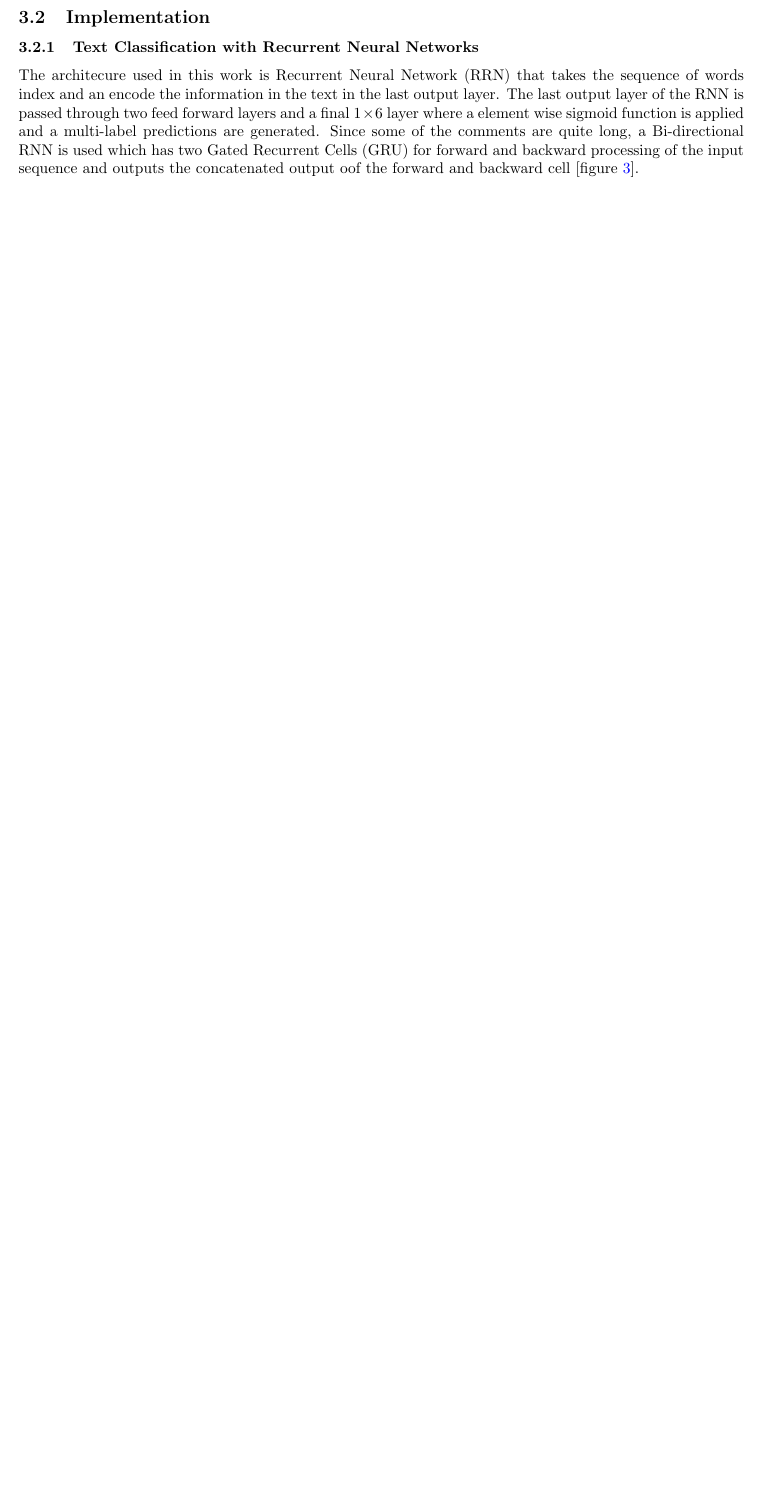
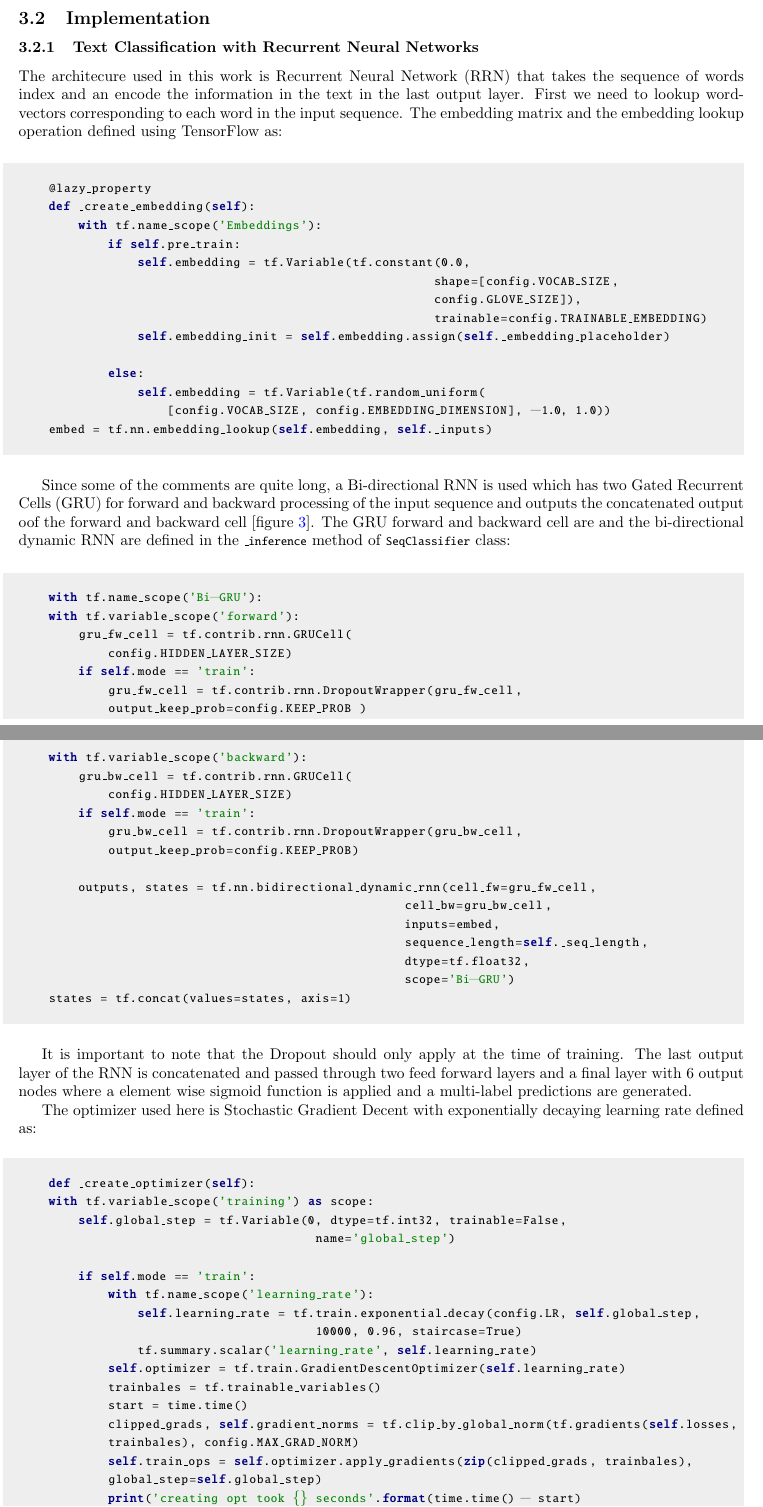
Before and after one commit to smottahedi/toxic_comment, a LaTeX document (report/report.tex): part of page 5 of 8 before the commit and two parts of pages 5 and 6 of 11 after it, the two joined at a grey line, cut so that both start at the same text, the shorter picture padded with empty space. Compiled offline with pdfLaTeX.

Commit message:
doc: update report

```diff
--- a/report/report.tex
+++ b/report/report.tex
@@ -88,7 +88,7 @@ showstringspaces=false            %
 
 
 %%%%%%%%%%%%%%%%%%%%%%%%%%%%%%%%%%%%%%%%%%%%%%%%%%%%%%%%%%%%%%%%%%%%%%%%%%%%%%%%%%%%%%%%%%%%%%%%%%%%
-\title{Machine Learning Nanodegree \\ Capstone Proposal}
+\title{Machine Learning Nanodegree \\ Toxic Comment Text Classification Challenge}
 \author{Sam Mottahedi}
 \date{01/08/2018}
 \begin{document}
@@ -256,6 +257,23 @@ showstringspaces=false            %
 
     \subsubsection{Text Classification with Recurrent Neural Networks}
 
-    The architecure used in this work is Recurrent Neural Network (RRN) that takes the sequence of words index and an encode the information in the text in the last output layer. The last output layer of the RNN is passed through two feed forward layers and a final $1 \times 6$ layer where a element wise sigmoid function is applied and a multi-label predictions are generated. Since some of the comments are quite long, a Bi-directional RNN is used which has two Gated Recurrent Cells (GRU) for forward and backward processing of the input sequence and outputs the concatenated output oof the forward and backward cell [figure \ref{figure:bi-rnn}].
+    The architecure used in this work is Recurrent Neural Network (RRN) that takes the sequence of words index and an encode the information in the text in the last output layer. First we need to lookup word-vectors corresponding to each word in the input sequence. The embedding matrix and the embedding lookup operation defined using TensorFlow as:
 
-    \begin{figure}
+    \begin{python}
+    @lazy_property
+    def _create_embedding(self):
+        with tf.name_scope('Embeddings'):
+            if self.pre_train:
+                self.embedding = tf.Variable(tf.constant(0.0,
+                                                        shape=[config.VOCAB_SIZE,
+                                                        config.GLOVE_SIZE]),
+                                                        trainable=config.TRAINABLE_EMBEDDING)
+                self.embedding_init = self.embedding.assign(self._embedding_placeholder)
+
+            else:
+                self.embedding = tf.Variable(tf.random_uniform(
+                    [config.VOCAB_SIZE, config.EMBEDDING_DIMENSION], -1.0, 1.0))
+    embed = tf.nn.embedding_lookup(self.embedding, self._inputs)
+    \end{python}
+
+    Since some of the comments are quite long, a Bi-directional RNN is used which has two Gated Recurrent Cells (GRU) for forward and backward processing of the input sequence and outputs the concatenated output oof the forward and backward cell [figure \ref{figure:bi-rnn}].     The GRU forward and backward cell are and the bi-directional dynamic RNN are defined in the \pythoninline{_inference} method of \pythoninline{SeqClassifier} class:
@@ -268,3 +290,54 @@ showstringspaces=false            %
+    \begin{python}
+    with tf.name_scope('Bi-GRU'):
+    with tf.variable_scope('forward'):
+        gru_fw_cell = tf.contrib.rnn.GRUCell(
+            config.HIDDEN_LAYER_SIZE)
+        if self.mode == 'train':
+            gru_fw_cell = tf.contrib.rnn.DropoutWrapper(gru_fw_cell,
+            output_keep_prob=config.KEEP_PROB )
+
+    with tf.variable_scope('backward'):
+        gru_bw_cell = tf.contrib.rnn.GRUCell(
+            config.HIDDEN_LAYER_SIZE)
+        if self.mode == 'train':
+            gru_bw_cell = tf.contrib.rnn.DropoutWrapper(gru_bw_cell,
+            output_keep_prob=config.KEEP_PROB)
+
+        outputs, states = tf.nn.bidirectional_dynamic_rnn(cell_fw=gru_fw_cell,
+                                                    cell_bw=gru_bw_cell,
+                                                    inputs=embed,
+                                                    sequence_length=self._seq_length,
+                                                    dtype=tf.float32,
+                                                    scope='Bi-GRU')
+    states = tf.concat(values=states, axis=1)
+    \end{python}
+
+    It is important to note that the Dropout should only apply at the time of training. The last output layer of the RNN is concatenated and passed through two feed forward layers and a final layer with $6$ output nodes where a element wise sigmoid function is applied and a multi-label predictions are generated.
+
+    The optimizer used here is Stochastic Gradient Decent with exponentially decaying learning rate defined as:
+
+    \begin{python}
+    def _create_optimizer(self):
+    with tf.variable_scope('training') as scope:
+        self.global_step = tf.Variable(0, dtype=tf.int32, trainable=False,
+                                        name='global_step')
+
+        if self.mode == 'train':
+            with tf.name_scope('learning_rate'):
+                self.learning_rate = tf.train.exponential_decay(config.LR, self.global_step,
+                                        10000, 0.96, staircase=True)
+                tf.summary.scalar('learning_rate', self.learning_rate)
+            self.optimizer = tf.train.GradientDescentOptimizer(self.learning_rate)
+            trainbales = tf.trainable_variables()
+            start = time.time()
+            clipped_grads, self.gradient_norms = tf.clip_by_global_norm(tf.gradients(self.losses,
+            trainbales), config.MAX_GRAD_NORM)
+            self.train_ops = self.optimizer.apply_gradients(zip(clipped_grads, trainbales),
+            global_step=self.global_step)
+            print('creating opt took {} seconds'.format(time.time() - start)
+    \end{python}
+
+    It can be seen that the gradient are manually applied and the gradient norm is clipped at $1$ to prevent problems due to exploding gradients.
 
     \subsection{Refinement}
 
```
Also changed, not shown: report/bibliography.bib (+9 -0 lines), report/report.bbl, report/report.pdf, report/report.tex (9 more changed lines), 11 other files.
